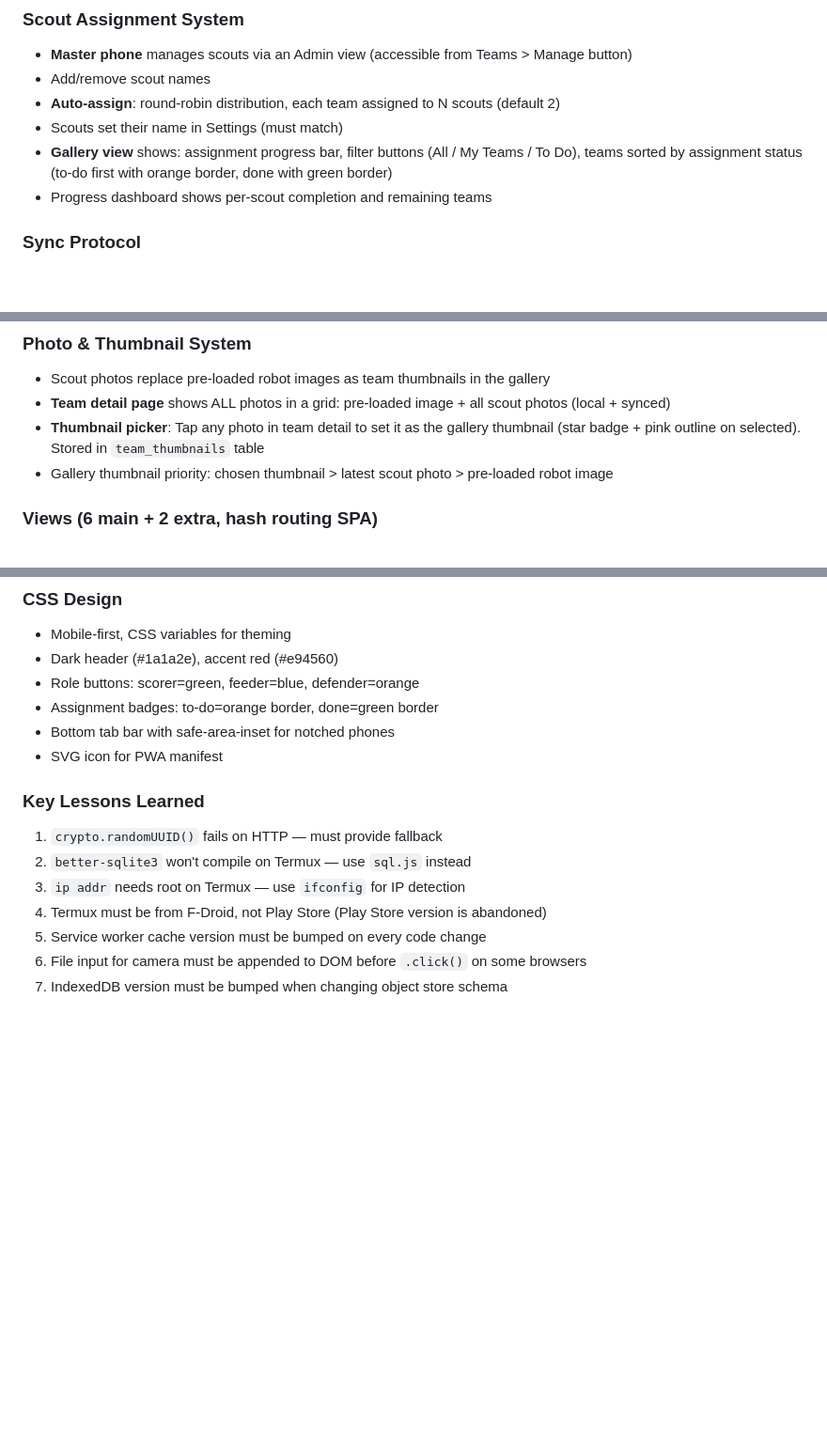
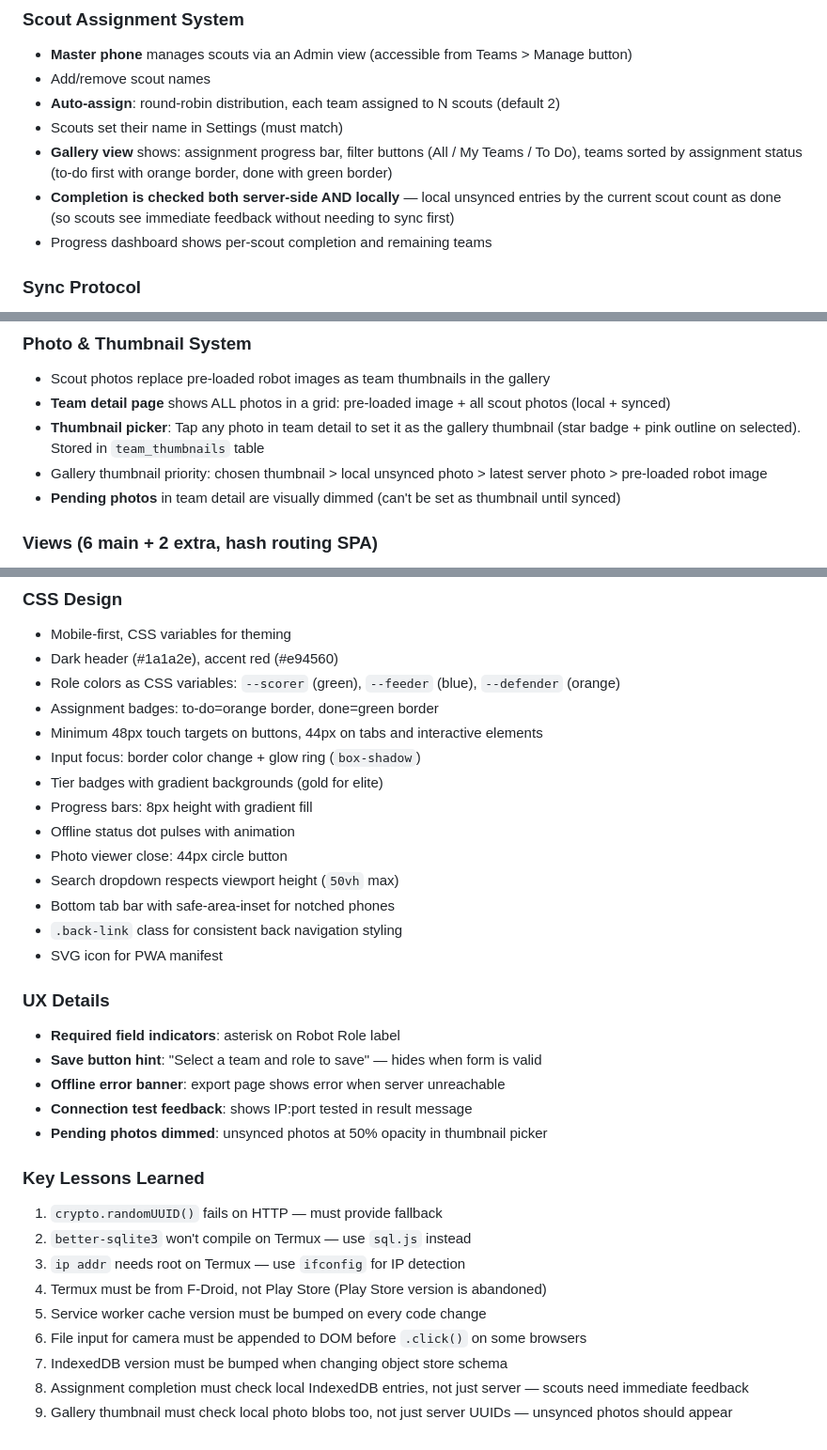
Before and after one commit to spirit123/scouting_first, a Markdown page: PROMPT.md, 3 parts joined by grey strips. Shown at 94% size. Rendered like a GitHub page; blank space fills up the shorter version.

Commit message:
Update README and PROMPT with latest UX, features, and lessons
- Local completion tracking documented (lesson #8)
- Local photo thumbnails documented (lesson #9)
- CSS design section expanded (touch targets, focus states, animations)
- UX details section added (required indicators, hints, offline errors)
- Gallery thumbnail priority includes local photos
- README features: team stats, alliance selection, event import
- Assignment completion works before sync

Co-Authored-By: Claude Opus 4.6 (1M context) <noreply@anthropic.com>

```diff
--- a/PROMPT.md
+++ b/PROMPT.md
@@ -93,6 +93,7 @@ The form is 3 steps (photo capture is integrated into step 1 alongside the team
 - **Auto-assign**: round-robin distribution, each team assigned to N scouts (default 2)
 - Scouts set their name in Settings (must match)
 - **Gallery view** shows: assignment progress bar, filter buttons (All / My Teams / To Do), teams sorted by assignment status (to-do first with orange border, done with green border)
+- **Completion is checked both server-side AND locally** — local unsynced entries by the current scout count as done (so scouts see immediate feedback without needing to sync first)
 - Progress dashboard shows per-scout completion and remaining teams
 
 ### Sync Protocol
@@ -107,7 +108,8 @@ The form is 3 steps (photo capture is integrated into step 1 alongside the team
 - Scout photos replace pre-loaded robot images as team thumbnails in the gallery
 - **Team detail page** shows ALL photos in a grid: pre-loaded image + all scout photos (local + synced)
 - **Thumbnail picker**: Tap any photo in team detail to set it as the gallery thumbnail (star badge + pink outline on selected). Stored in `team_thumbnails` table
-- Gallery thumbnail priority: chosen thumbnail > latest scout photo > pre-loaded robot image
+- Gallery thumbnail priority: chosen thumbnail > local unsynced photo > latest server photo > pre-loaded robot image
+- **Pending photos** in team detail are visually dimmed (can't be set as thumbnail until synced)
 
 ### Views (6 main + 2 extra, hash routing SPA)
 
@@ -177,10 +179,26 @@ POST /api/scouts/assignments/auto   — auto-distribute { perTeam }
 
 - Mobile-first, CSS variables for theming
 - Dark header (#1a1a2e), accent red (#e94560)
-- Role buttons: scorer=green, feeder=blue, defender=orange
+- Role colors as CSS variables: `--scorer` (green), `--feeder` (blue), `--defender` (orange)
 - Assignment badges: to-do=orange border, done=green border
+- Minimum 48px touch targets on buttons, 44px on tabs and interactive elements
+- Input focus: border color change + glow ring (`box-shadow`)
+- Tier badges with gradient backgrounds (gold for elite)
+- Progress bars: 8px height with gradient fill
+- Offline status dot pulses with animation
+- Photo viewer close: 44px circle button
+- Search dropdown respects viewport height (`50vh` max)
 - Bottom tab bar with safe-area-inset for notched phones
+- `.back-link` class for consistent back navigation styling
 - SVG icon for PWA manifest
+
+### UX Details
+
+- **Required field indicators**: asterisk on Robot Role label
+- **Save button hint**: "Select a team and role to save" — hides when form is valid
+- **Offline error banner**: export page shows error when server unreachable
+- **Connection test feedback**: shows IP:port tested in result message
+- **Pending photos dimmed**: unsynced photos at 50% opacity in thumbnail picker
 
 ### Key Lessons Learned
 
@@ -191,3 +209,5 @@ POST /api/scouts/assignments/auto   — auto-distribute { perTeam }
 5. Service worker cache version must be bumped on every code change
 6. File input for camera must be appended to DOM before `.click()` on some browsers
 7. IndexedDB version must be bumped when changing object store schema
+8. Assignment completion must check local IndexedDB entries, not just server — scouts need immediate feedback
+9. Gallery thumbnail must check local photo blobs too, not just server UUIDs — unsynced photos should appear
```
Also changed, not shown: README.md (+4 -1 lines).
